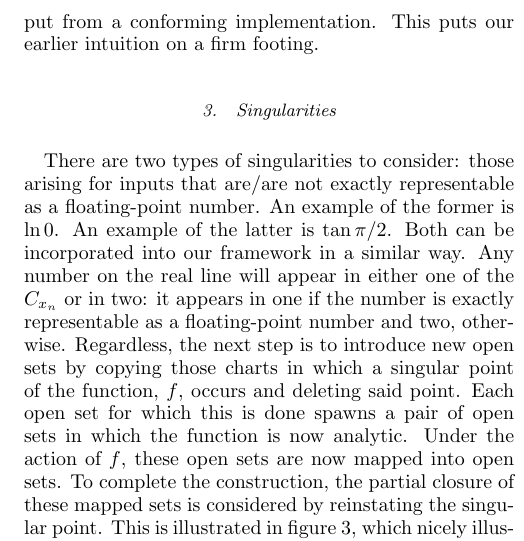
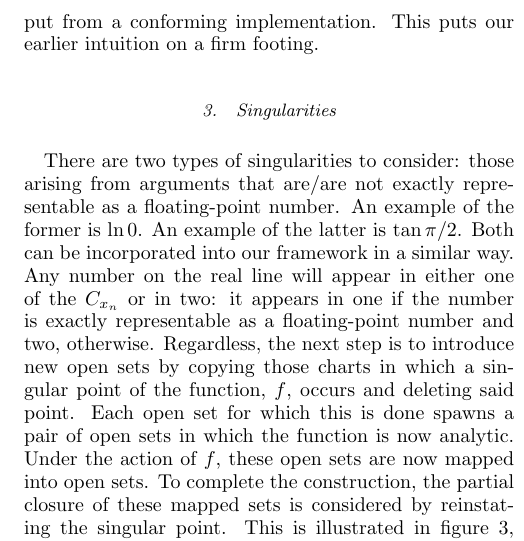
Before and after one commit to edrosten/constexpr_proposal, a LaTeX paper (more_constexprR1.tex): part of one column of page 3 of 13, cut so that both start at the same text. Compiled offline with pdfLaTeX.

Commit message:
Next iteration

```diff
--- a/more_constexprR1.tex
+++ b/more_constexprR1.tex
@@ -143,7 +143,7 @@ In this case, $\{x_{m}, \ldots\}$ comprises just a single entry and our prescrip
 
 \subsubsection{Singularities}
 
-There are two types of singularities to consider: those arising for inputs that are/are not exactly representable as a floating-point number. An example of the former is $\ln 0$. An example of the latter is $\tan \pi/2$. Both can be incorporated into our framework in a similar way. Any number on the real line will appear in either one of the $C_{x_n}$ or in two: it appears in one if the number is exactly representable as a floating-point number and two, otherwise. Regardless, the next step is to introduce new open sets by copying those charts in which a singular point of the function, $f$, occurs and deleting said point. Each open set for which this is done spawns a pair of open sets in which the function is now analytic. Under the action of $f$, these open sets are now mapped into open sets. To complete the construction, the partial closure of these mapped sets is considered by reinstating the singular point. This is illustrated in \fig{Singularity}, which nicely illustrates how the procedure captures the fact that $\tan \pi/2$ can be either $\pm \infty$, depending on the direction from which the singularity is approached.
+There are two types of singularities to consider: those arising from arguments that are/are not exactly representable as a floating-point number. An example of the former is $\ln 0$. An example of the latter is $\tan \pi/2$. Both can be incorporated into our framework in a similar way. Any number on the real line will appear in either one of the $C_{x_n}$ or in two: it appears in one if the number is exactly representable as a floating-point number and two, otherwise. Regardless, the next step is to introduce new open sets by copying those charts in which a singular point of the function, $f$, occurs and deleting said point. Each open set for which this is done spawns a pair of open sets in which the function is now analytic. Under the action of $f$, these open sets are now mapped into open sets. To complete the construction, the partial closure of these mapped sets is considered by reinstating the singular point. This is illustrated in \fig{Singularity}, which nicely illustrates how the procedure captures the fact that $\tan \pi/2$ can be either $\pm \infty$, depending on the direction from which the singularity is approached.
 \begin{figure}[h]
 \begin{center}
 \resizebox{25em}{!}{\input{Singularity.pdf_t}}
```
Also changed, not shown: more_constexprR1.pdf, more_constexprR1.tex (4 more changed lines).
